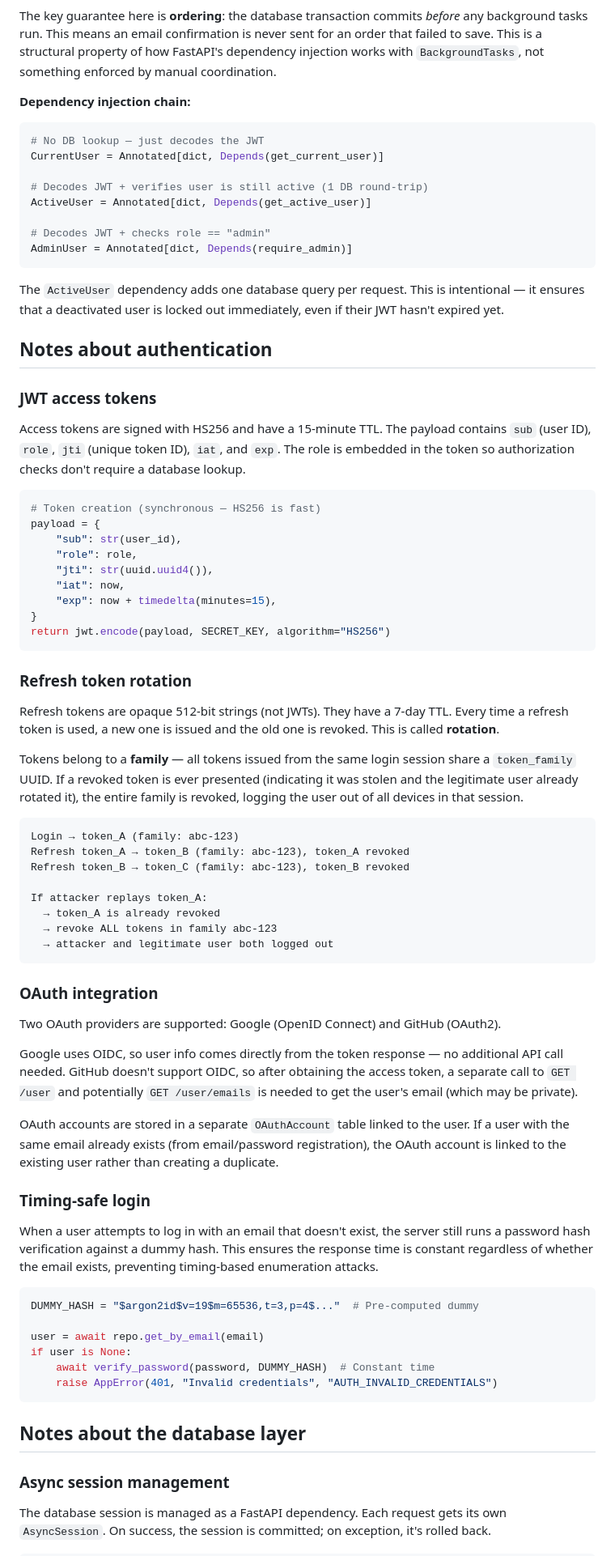
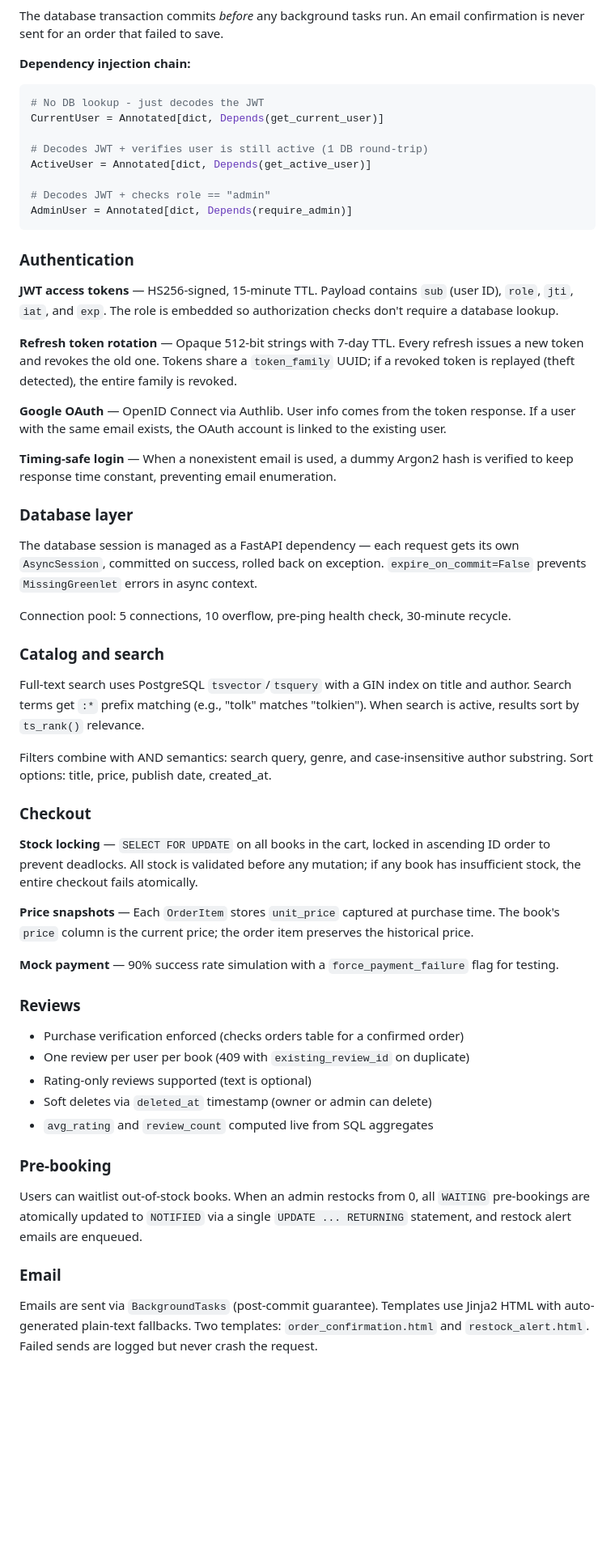
Before and after one commit to Sushasan11/bookstore, a Markdown page: README.md, the part around one of its changes. Shown at 81% size. GitHub-like rendering; blank space fills up the shorter version.

````diff
--- a/README.md
+++ b/README.md
@@ -149,12 +161,12 @@ sequenceDiagram
     E->>E: Send email (if enqueued)
 ```
 
-The key guarantee here is **ordering**: the database transaction commits *before* any background tasks run. This means an email confirmation is never sent for an order that failed to save. This is a structural property of how FastAPI's dependency injection works with `BackgroundTasks`, not something enforced by manual coordination.
+The database transaction commits *before* any background tasks run. An email confirmation is never sent for an order that failed to save.
 
 **Dependency injection chain:**
 
 ```python
-# No DB lookup — just decodes the JWT
+# No DB lookup - just decodes the JWT
 CurrentUser = Annotated[dict, Depends(get_current_user)]
 
 # Decodes JWT + verifies user is still active (1 DB round-trip)
@@ -164,67 +176,49 @@ ActiveUser = Annotated[dict, Depends(get_active_user)]
 AdminUser = Annotated[dict, Depends(require_admin)]
 ```
 
-The `ActiveUser` dependency adds one database query per request. This is intentional — it ensures that a deactivated user is locked out immediately, even if their JWT hasn't expired yet.
+### Authentication
 
-## Notes about authentication
+**JWT access tokens** — HS256-signed, 15-minute TTL. Payload contains `sub` (user ID), `role`, `jti`, `iat`, and `exp`. The role is embedded so authorization checks don't require a database lookup.
 
-### JWT access tokens
+**Refresh token rotation** — Opaque 512-bit strings with 7-day TTL. Every refresh issues a new token and revokes the old one. Tokens share a `token_family` UUID; if a revoked token is replayed (theft detected), the entire family is revoked.
 
-Access tokens are signed with HS256 and have a 15-minute TTL. The payload contains `sub` (user ID), `role`, `jti` (unique token ID), `iat`, and `exp`. The role is embedded in the token so authorization checks don't require a database lookup.
+**Google OAuth** — OpenID Connect via Authlib. User info comes from the token response. If a user with the same email exists, the OAuth account is linked to the existing user.
 
-```python
-# Token creation (synchronous — HS256 is fast)
-payload = {
-    "sub": str(user_id),
-    "role": role,
-    "jti": str(uuid.uuid4()),
-    "iat": now,
-    "exp": now + timedelta(minutes=15),
-}
-return jwt.encode(payload, SECRET_KEY, algorithm="HS256")
-```
+**Timing-safe login** — When a nonexistent email is used, a dummy Argon2 hash is verified to keep response time constant, preventing email enumeration.
 
-### Refresh token rotation
+### Database layer
 
-Refresh tokens are opaque 512-bit strings (not JWTs). They have a 7-day TTL. Every time a refresh token is used, a new one is issued and the old one is revoked. This is called **rotation**.
+The database session is managed as a FastAPI dependency — each request gets its own `AsyncSession`, committed on success, rolled back on exception. `expire_on_commit=False` prevents `MissingGreenlet` errors in async context.
 
-Tokens belong to a **family** — all tokens issued from the same login session share a `token_family` UUID. If a revoked token is ever presented (indicating it was stolen and the legitimate user already rotated it), the entire family is revoked, logging the user out of all devices in that session.
+Connection pool: 5 connections, 10 overflow, pre-ping health check, 30-minute recycle.
 
-```
-Login → token_A (family: abc-123)
-Refresh token_A → token_B (family: abc-123), token_A revoked
-Refresh token_B → token_C (family: abc-123), token_B revoked
+### Catalog and search
 
-If attacker replays token_A:
-  → token_A is already revoked
-  → revoke ALL tokens in family abc-123
-  → attacker and legitimate user both logged out
-```
+Full-text search uses PostgreSQL `tsvector`/`tsquery` with a GIN index on title and author. Search terms get `:*` prefix matching (e.g., "tolk" matches "tolkien"). When search is active, results sort by `ts_rank()` relevance.
 
-### OAuth integration
+Filters combine with AND semantics: search query, genre, and case-insensitive author substring. Sort options: title, price, publish date, created_at.
 
-Two OAuth providers are supported: Google (OpenID Connect) and GitHub (OAuth2).
+### Checkout
 
-Google uses OIDC, so user info comes directly from the token response — no additional API call needed. GitHub doesn't support OIDC, so after obtaining the access token, a separate call to `GET /user` and potentially `GET /user/emails` is needed to get the user's email (which may be private).
+**Stock locking** — `SELECT FOR UPDATE` on all books in the cart, locked in ascending ID order to prevent deadlocks. All stock is validated before any mutation; if any book has insufficient stock, the entire checkout fails atomically.
 
-OAuth accounts are stored in a separate `OAuthAccount` table linked to the user. If a user with the same email already exists (from email/password registration), the OAuth account is linked to the existing user rather than creating a duplicate.
+**Price snapshots** — Each `OrderItem` stores `unit_price` captured at purchase time. The book's `price` column is the current price; the order item preserves the historical price.
 
-### Timing-safe login
+**Mock payment** — 90% success rate simulation with a `force_payment_failure` flag for testing.
 
-When a user attempts to log in with an email that doesn't exist, the server still runs a password hash verification against a dummy hash. This ensures the response time is constant regardless of whether the email exists, preventing timing-based enumeration attacks.
+### Reviews
 
-```python
-DUMMY_HASH = "$argon2id$v=19$m=65536,t=3,p=4$..."  # Pre-computed dummy
+- Purchase verification enforced (checks orders table for a confirmed order)
+- One review per user per book (409 with `existing_review_id` on duplicate)
+- Rating-only reviews supported (text is optional)
+- Soft deletes via `deleted_at` timestamp (owner or admin can delete)
+- `avg_rating` and `review_count` computed live from SQL aggregates
 
-user = await repo.get_by_email(email)
-if user is None:
-    await verify_password(password, DUMMY_HASH)  # Constant time
-    raise AppError(401, "Invalid credentials", "AUTH_INVALID_CREDENTIALS")
-```
+### Pre-booking
 
-## Notes about the database layer
+Users can waitlist out-of-stock books. When an admin restocks from 0, all `WAITING` pre-bookings are atomically updated to `NOTIFIED` via a single `UPDATE ... RETURNING` statement, and restock alert emails are enqueued.
 
-### Async session management
+### Email
 
-The database session is managed as a FastAPI dependency. Each request gets its own `AsyncSession`. On success, the session is committed; on exception, it's rolled back.
+Emails are sent via `BackgroundTasks` (post-commit guarantee). Templates use Jinja2 HTML with auto-generated plain-text fallbacks. Two templates: `order_confirmation.html` and `restock_alert.html`. Failed sends are logged but never crash the request.
 
````
Also changed, not shown: other parts of README.md (+216 -305 lines).
